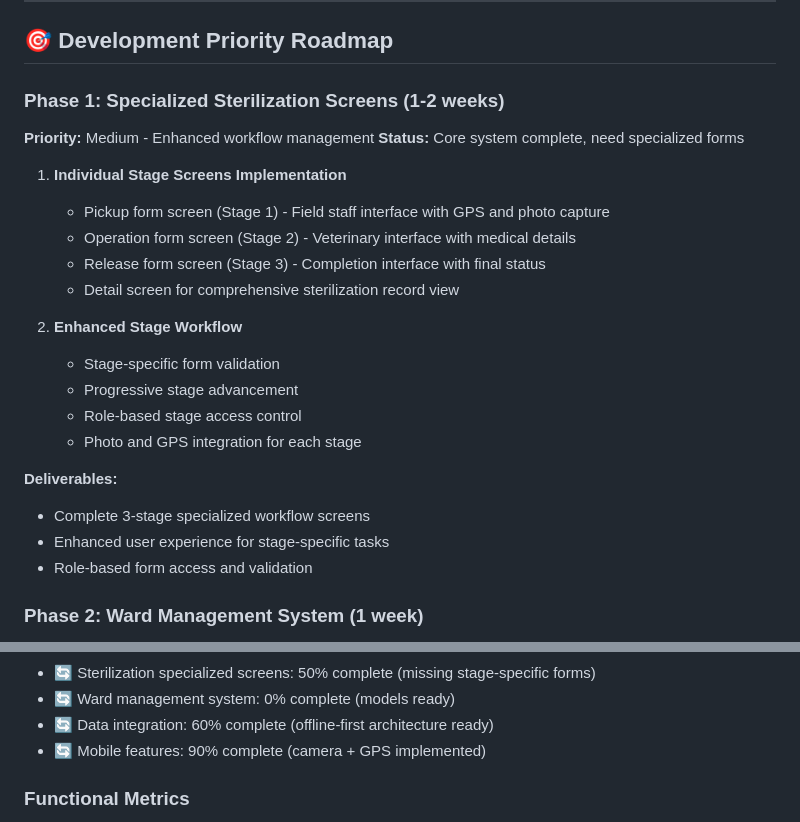
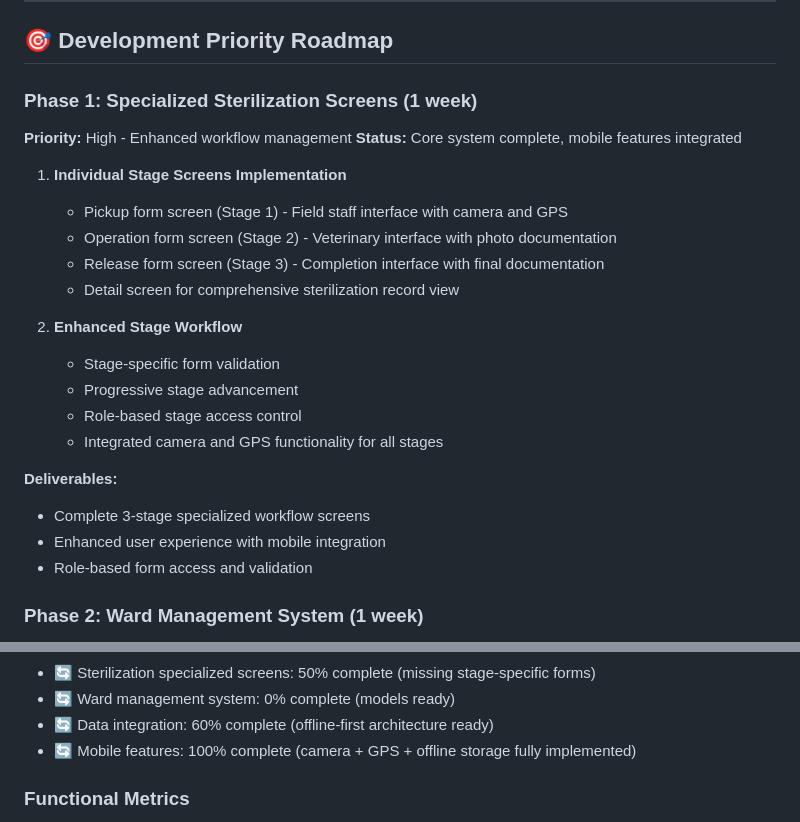
Before and after one commit to azimshk/UAWS-Latest, a Markdown page: PROJECT_COMPLETION_ANALYSIS.md, 2 parts joined by grey strips. GitHub-like rendering.

```diff
--- a/PROJECT_COMPLETION_ANALYSIS.md
+++ b/PROJECT_COMPLETION_ANALYSIS.md
@@ -710,16 +709,16 @@ reports: {
 
 ## 🎯 **Development Priority Roadmap**
 
-### **Phase 1: Specialized Sterilization Screens (1-2 weeks)**
+### **Phase 1: Specialized Sterilization Screens (1 week)**
 
-**Priority:** Medium - Enhanced workflow management
-**Status:** Core system complete, need specialized forms
+**Priority:** High - Enhanced workflow management
+**Status:** Core system complete, mobile features integrated
 
 1. **Individual Stage Screens Implementation**
 
-    - Pickup form screen (Stage 1) - Field staff interface with GPS and photo capture
-    - Operation form screen (Stage 2) - Veterinary interface with medical details
-    - Release form screen (Stage 3) - Completion interface with final status
+    - Pickup form screen (Stage 1) - Field staff interface with camera and GPS
+    - Operation form screen (Stage 2) - Veterinary interface with photo documentation
+    - Release form screen (Stage 3) - Completion interface with final documentation
     - Detail screen for comprehensive sterilization record view
 
 2. **Enhanced Stage Workflow**
@@ -727,12 +726,12 @@ reports: {
     - Stage-specific form validation
     - Progressive stage advancement
     - Role-based stage access control
-    - Photo and GPS integration for each stage
+    - Integrated camera and GPS functionality for all stages
 
 **Deliverables:**
 
 -   Complete 3-stage specialized workflow screens
--   Enhanced user experience for stage-specific tasks
+-   Enhanced user experience with mobile integration
 -   Role-based form access and validation
 
 ### **Phase 2: Ward Management System (1 week)**
@@ -956,7 +962,7 @@ All major modules have corresponding dummy data files that mirror the required F
 -   🔄 Sterilization specialized screens: 50% complete (missing stage-specific forms)
 -   🔄 Ward management system: 0% complete (models ready)
 -   🔄 Data integration: 60% complete (offline-first architecture ready)
--   🔄 Mobile features: 90% complete (camera + GPS implemented)
+-   🔄 Mobile features: 100% complete (camera + GPS + offline storage fully implemented)
 
 ### **Functional Metrics**
 
```
Also changed, not shown: other parts of PROJECT_COMPLETION_ANALYSIS.md (+37 -31 lines).
